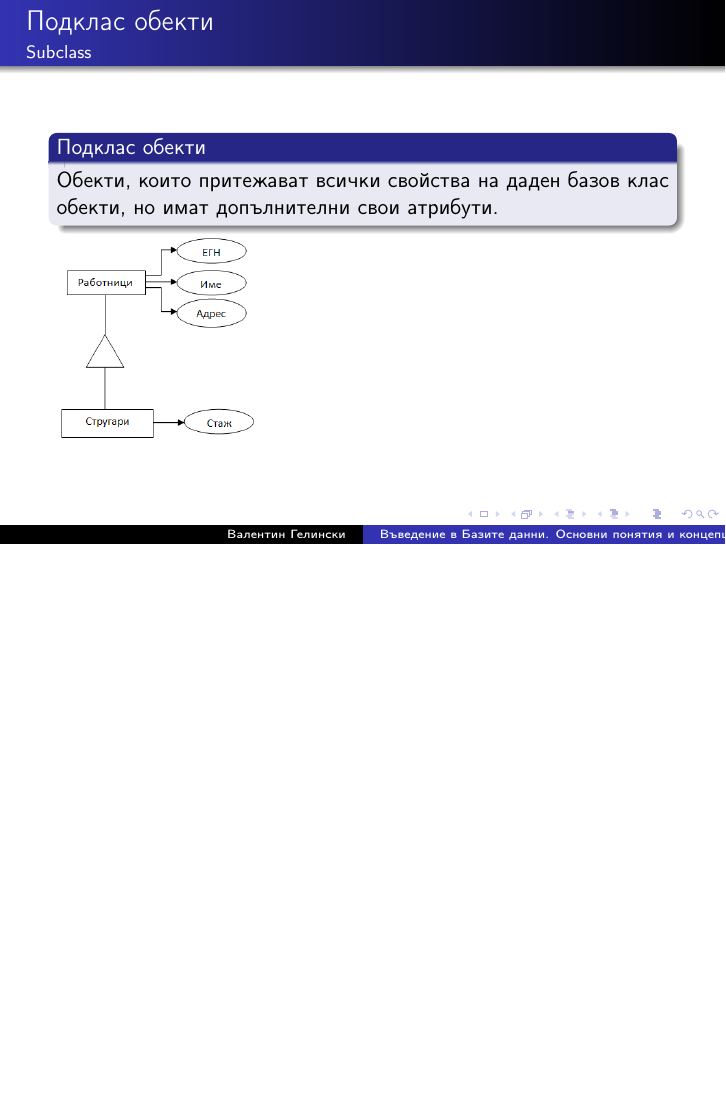
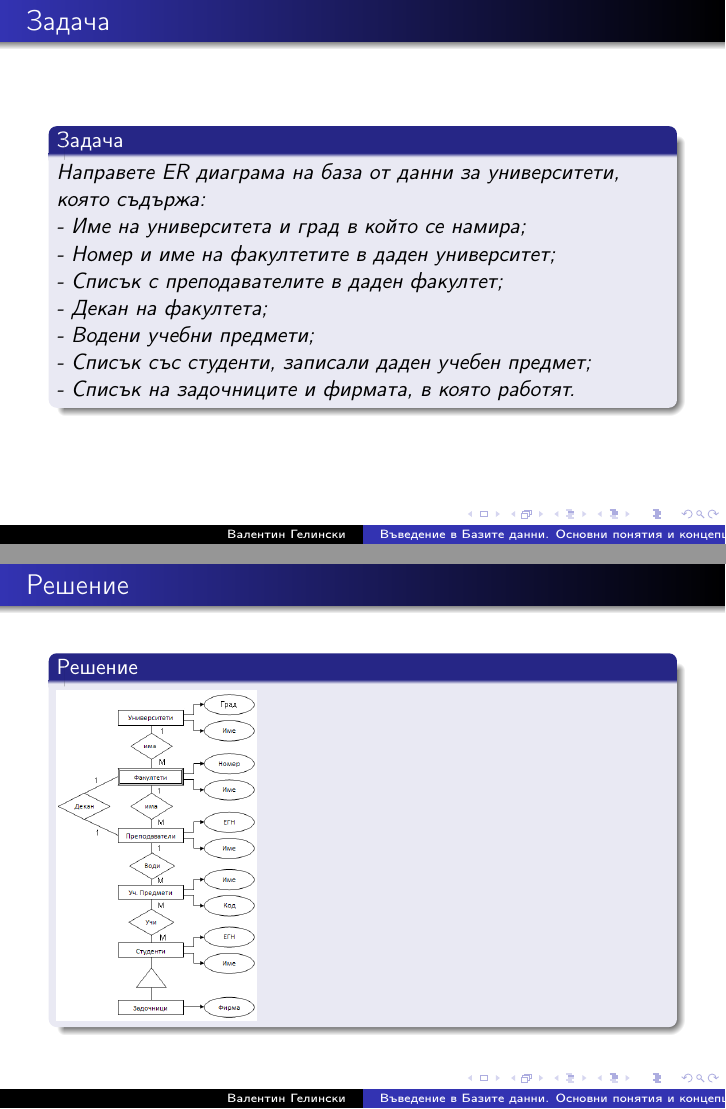
Before and after one commit to vgelinski/tu_database_course, LaTeX slides (classes/class01/presentation/class01.tex): page 11 of 11 before the commit and pages 12 and 13 of 13 after it, the two joined at a grey line, the shorter picture padded with empty space. Compiled offline with pdfLaTeX.

Commit message:
Problem 1

```diff
--- a/classes/class01/presentation/class01.tex
+++ b/classes/class01/presentation/class01.tex
@@ -2,6 +2,7 @@
 
 \usetheme{Warsaw}
 
+\usepackage{amsthm}
 \usepackage{verbatim}
 \usepackage{xcolor}
 \usepackage{listings}
@@ -13,6 +14,9 @@
 \usepackage[bulgarian]{babel}
 \usepackage{hyperref}
 \usepackage{graphicx}
+
+\newtheorem{prob}{Задача}
+\newtheorem{solv}{Решение}
 
 \title{Въведение в Базите данни. Основни понятия и концепции.}
 \author{Валентин Гелински}
@@ -120,5 +124,27 @@
     \includegraphics[width=100px]{img/subclass}
   \end{frame}
 
+  \begin{frame}
+    \frametitle{Задача}
+      \begin{prob}
+        Направете ER диаграма на база от данни за университети, която съдържа:\\
+        - Име на университета и град в който се намира;\\
+        - Номер и име на факултетите в даден университет;\\
+        - Списък с преподавателите в даден факултет;\\
+        - Декан на факултета;\\
+        - Водени учебни предмети;\\
+        - Списък със студенти, записали даден учебен предмет;\\
+        - Списък на задочниците и фирмата, в която работят.
+      \end{prob}
+  \end{frame}
+
+
+  \begin{frame}
+    \frametitle{Решение}
+    \begin{solv}
+      \includegraphics[width=100px]{img/problem1}
+    \end{solv}
+  \end{frame}
+
 
 \end{document}
```
Also changed, not shown: classes/class01/presentation/class01.pdf, classes/class01/presentation/img/problem1.png (added).
